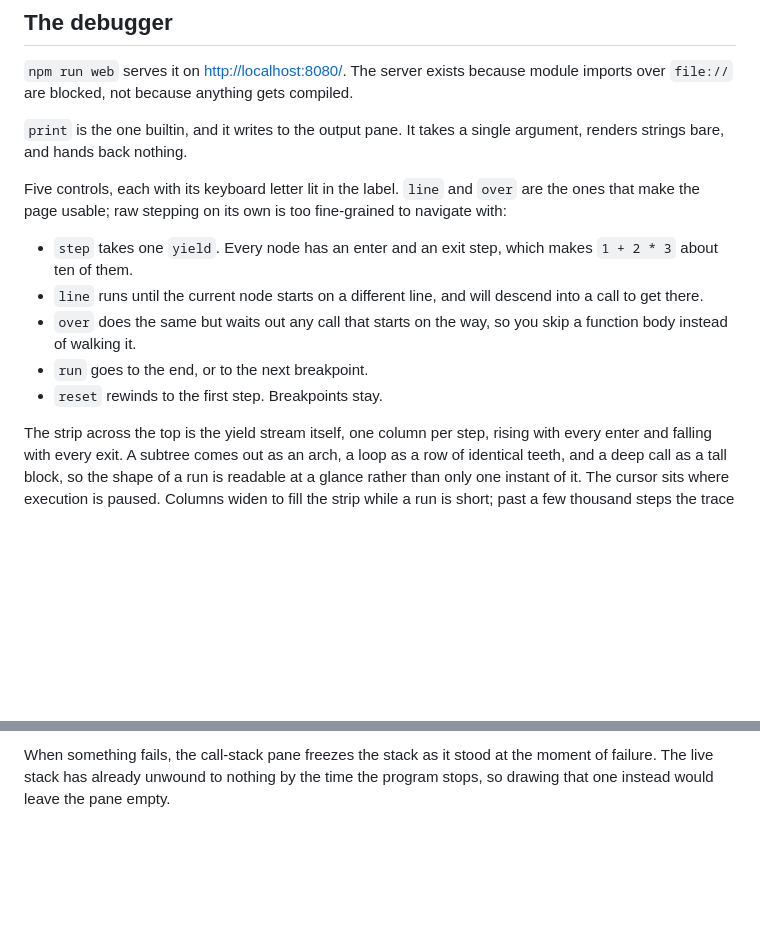
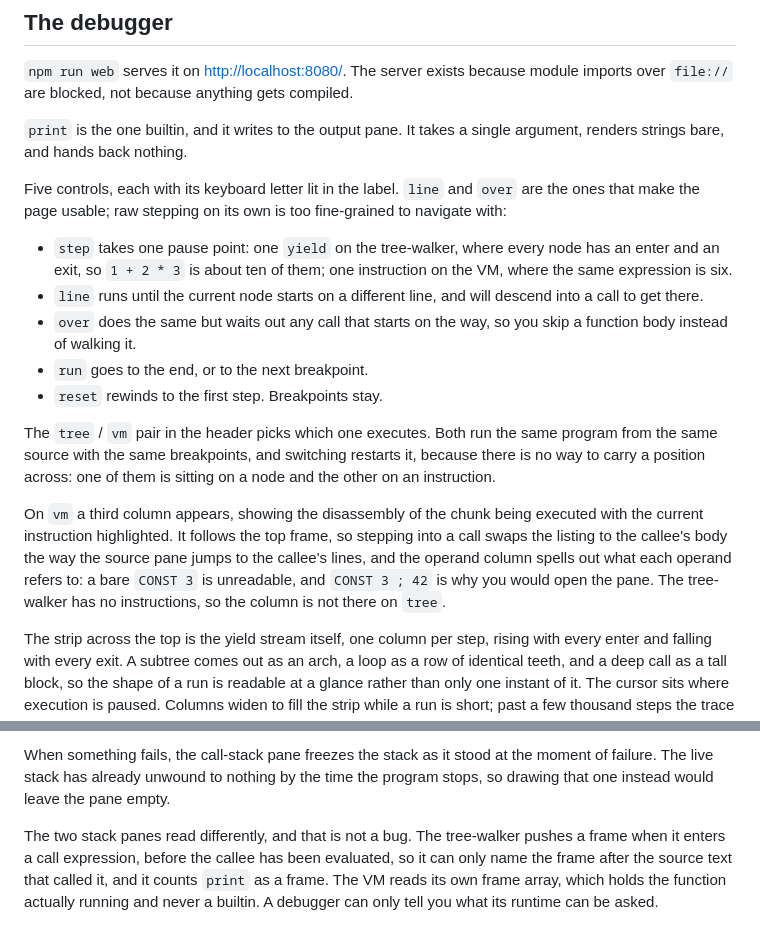
Before and after one commit to Neeraj9112/generator-interpreter, a Markdown page: README.md, 2 parts joined by grey strips. GitHub-like rendering; blank space fills up the shorter version.

Commit message:
docs: describe the two backends in the debugger section
The page now has a backend to choose and an instruction column, and a
step means one node-half on one backend and one instruction on the other.
Also writes down why the two stack panes disagree, so the next person to
read them does not file it as a bug.

```diff
--- a/README.md
+++ b/README.md
@@ -139,14 +139,28 @@ Five controls, each with its keyboard letter lit in the label. `line` and
 `over` are the ones that make the page usable; raw stepping on its own is too
 fine-grained to navigate with:
 
-- `step` takes one `yield`. Every node has an enter and an exit step, which
-  makes `1 + 2 * 3` about ten of them.
+- `step` takes one pause point: one `yield` on the tree-walker, where every
+  node has an enter and an exit, so `1 + 2 * 3` is about ten of them; one
+  instruction on the VM, where the same expression is six.
 - `line` runs until the current node starts on a different line, and will
   descend into a call to get there.
 - `over` does the same but waits out any call that starts on the way, so you
   skip a function body instead of walking it.
 - `run` goes to the end, or to the next breakpoint.
 - `reset` rewinds to the first step. Breakpoints stay.
+
+The `tree` / `vm` pair in the header picks which one executes. Both run the
+same program from the same source with the same breakpoints, and switching
+restarts it, because there is no way to carry a position across: one of them
+is sitting on a node and the other on an instruction.
+
+On `vm` a third column appears, showing the disassembly of the chunk being
+executed with the current instruction highlighted. It follows the top frame,
+so stepping into a call swaps the listing to the callee's body the way the
+source pane jumps to the callee's lines, and the operand column spells out
+what each operand refers to: a bare `CONST 3` is unreadable, and `CONST 3 ; 42`
+is why you would open the pane. The tree-walker has no instructions, so the
+column is not there on `tree`.
 
 The strip across the top is the yield stream itself, one column per step,
 rising with every enter and falling with every exit. A subtree comes out as an
@@ -172,3 +186,10 @@ empty scopes out until you tick `empty` in its header.
 When something fails, the call-stack pane freezes the stack as it stood at the
 moment of failure. The live stack has already unwound to nothing by the time
 the program stops, so drawing that one instead would leave the pane empty.
+
+The two stack panes read differently, and that is not a bug. The tree-walker
+pushes a frame when it enters a call expression, before the callee has been
+evaluated, so it can only name the frame after the source text that called it,
+and it counts `print` as a frame. The VM reads its own frame array, which holds
+the function actually running and never a builtin. A debugger can only tell you
+what its runtime can be asked.
```
